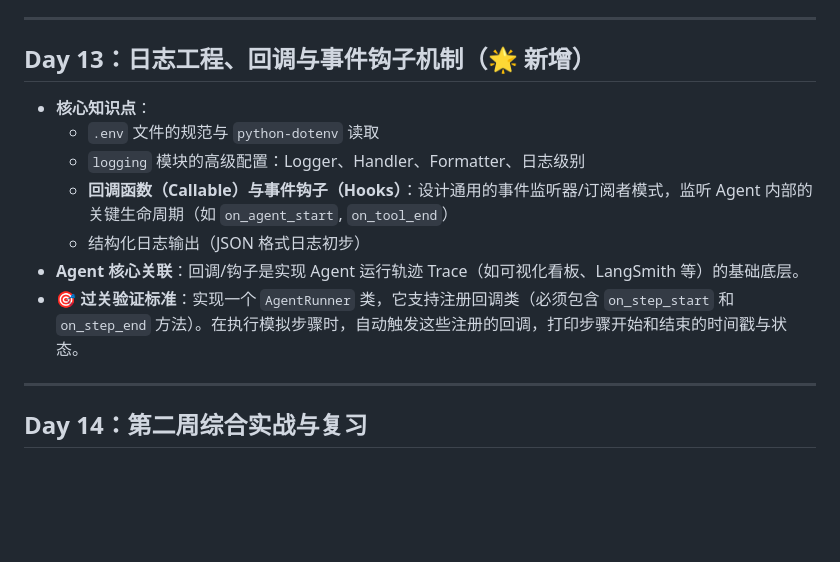
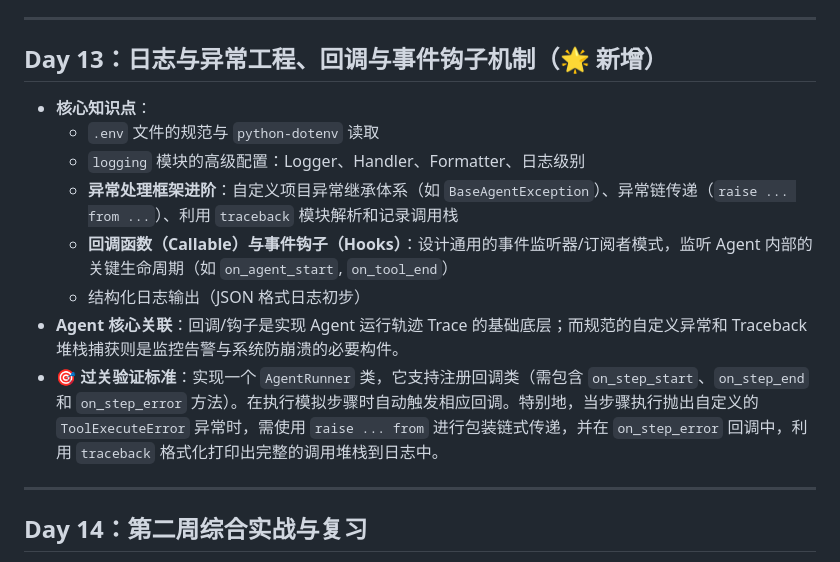
Before and after one commit to jinyulaiguo/freshManStart, a Markdown page: docs/week_2_pydantic_and_async.md, the part around the change. GitHub-like rendering; blank space fills up the shorter version.

Commit message:
docs(w02): 更新计划在 W2 阶段融入异常处理框架进阶内容

```diff
--- a/docs/week_2_pydantic_and_async.md
+++ b/docs/week_2_pydantic_and_async.md
@@ -57,14 +57,15 @@
 
 ---
 
-## Day 13：日志工程、回调与事件钩子机制（🌟 新增）
+## Day 13：日志与异常工程、回调与事件钩子机制（🌟 新增）
 *   **核心知识点**：
     *   `.env` 文件的规范与 `python-dotenv` 读取
     *   `logging` 模块的高级配置：Logger、Handler、Formatter、日志级别
+    *   **异常处理框架进阶**：自定义项目异常继承体系（如 `BaseAgentException`）、异常链传递（`raise ... from ...`）、利用 `traceback` 模块解析和记录调用栈
     *   **回调函数（Callable）与事件钩子（Hooks）**：设计通用的事件监听器/订阅者模式，监听 Agent 内部的关键生命周期（如 `on_agent_start`, `on_tool_end`）
     *   结构化日志输出（JSON 格式日志初步）
-*   **Agent 核心关联**：回调/钩子是实现 Agent 运行轨迹 Trace（如可视化看板、LangSmith 等）的基础底层。
-*   **🎯 过关验证标准**：实现一个 `AgentRunner` 类，它支持注册回调类（必须包含 `on_step_start` 和 `on_step_end` 方法）。在执行模拟步骤时，自动触发这些注册的回调，打印步骤开始和结束的时间戳与状态。
+*   **Agent 核心关联**：回调/钩子是实现 Agent 运行轨迹 Trace 的基础底层；而规范的自定义异常和 Traceback 堆栈捕获则是监控告警与系统防崩溃的必要构件。
+*   **🎯 过关验证标准**：实现一个 `AgentRunner` 类，它支持注册回调类（需包含 `on_step_start`、`on_step_end` 和 `on_step_error` 方法）。在执行模拟步骤时自动触发相应回调。特别地，当步骤执行抛出自定义的 `ToolExecuteError` 异常时，需使用 `raise ... from` 进行包装链式传递，并在 `on_step_error` 回调中，利用 `traceback` 格式化打印出完整的调用堆栈到日志中。
 
 ---
 
```
Also changed, not shown: docs/agent_learning_plan.md (+1 -0 lines).
